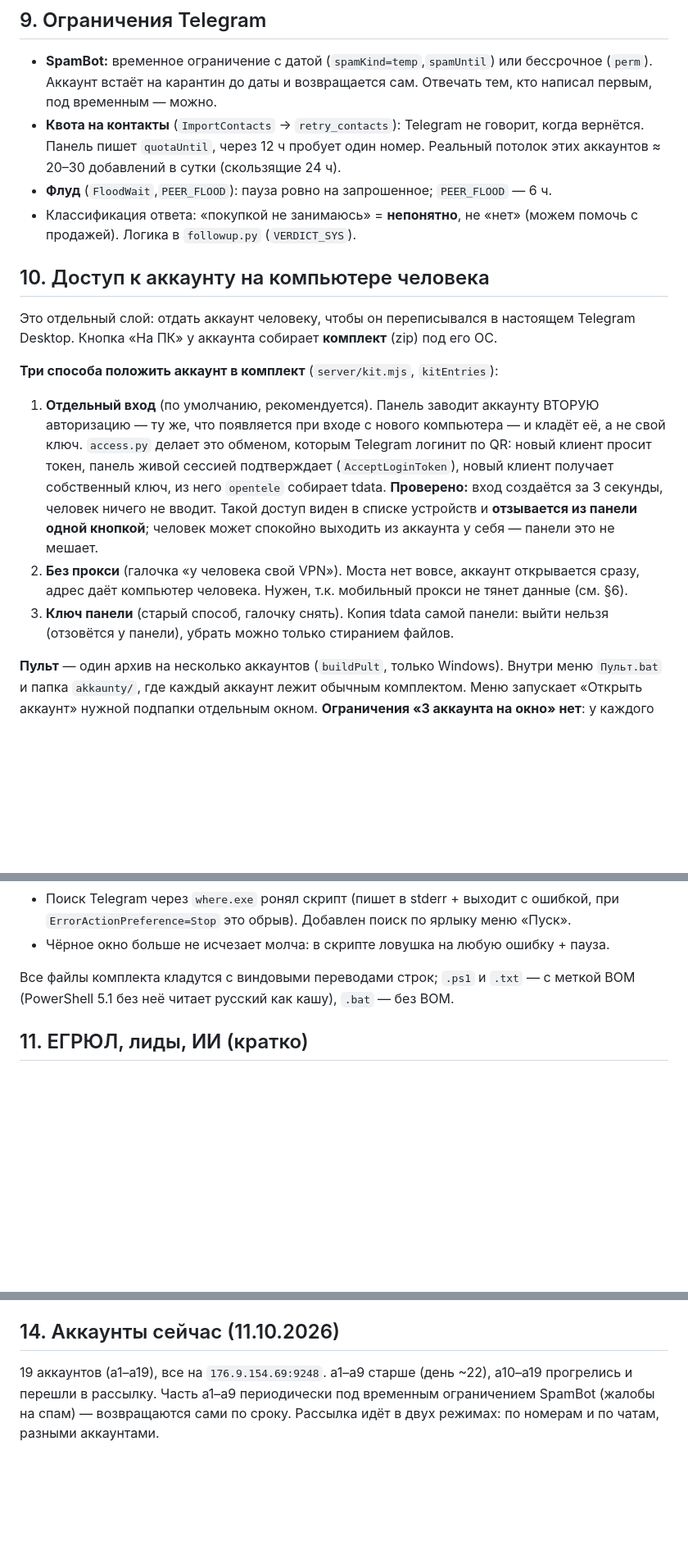
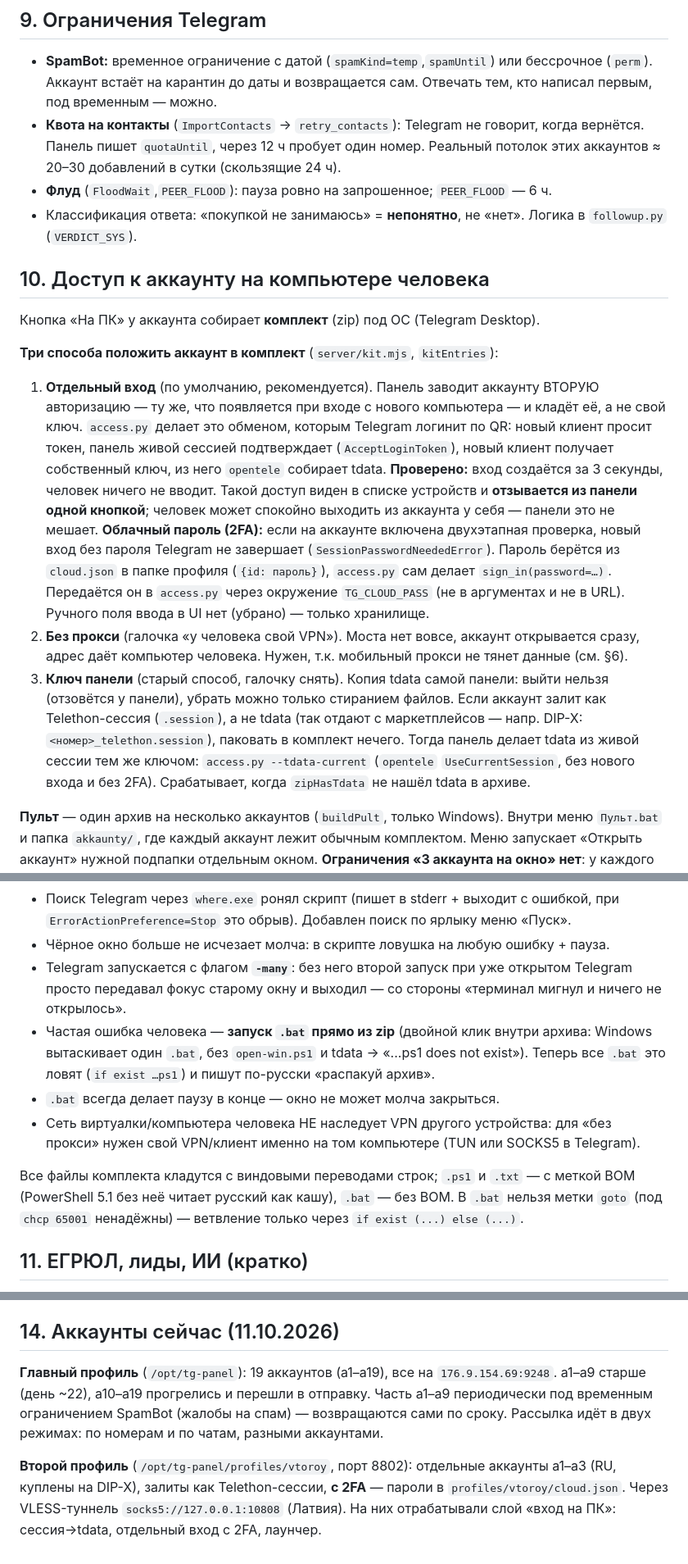
Before and after one commit to a1zon/tg-check, a Markdown page: docs/ПРОДУКТ.md, 3 parts joined by grey strips. Shown at 82% size. Drawn GitHub-style; blank space fills up the shorter version.

```diff
--- a/docs/ПРОДУКТ.md
+++ b/docs/ПРОДУКТ.md
@@ -174,13 +169,12 @@ Python-задаче на аккаунт, читает их вывод постр
   когда вернётся. Панель пишет `quotaUntil`, через 12 ч пробует один номер. Реальный
   потолок этих аккаунтов ≈ 20–30 добавлений в сутки (скользящие 24 ч).
 - **Флуд** (`FloodWait`,`PEER_FLOOD`): пауза ровно на запрошенное; `PEER_FLOOD` — 6 ч.
-- Классификация ответа: «покупкой не занимаюсь» = **непонятно**, не «нет» (можем помочь
-  с продажей). Логика в `followup.py` (`VERDICT_SYS`).
+- Классификация ответа: «покупкой не занимаюсь» = **непонятно**, не «нет». Логика
+  в `followup.py` (`VERDICT_SYS`).
 
 ## 10. Доступ к аккаунту на компьютере человека
 
-Это отдельный слой: отдать аккаунт человеку, чтобы он переписывался в настоящем
-Telegram Desktop. Кнопка «На ПК» у аккаунта собирает **комплект** (zip) под его ОС.
+Кнопка «На ПК» у аккаунта собирает **комплект** (zip) под ОС (Telegram Desktop).
 
 **Три способа положить аккаунт в комплект** (`server/kit.mjs`, `kitEntries`):
 
@@ -192,11 +186,21 @@ Telegram Desktop. Кнопка «На ПК» у аккаунта собирае
    **Проверено:** вход создаётся за 3 секунды, человек ничего не вводит.
    Такой доступ виден в списке устройств и **отзывается из панели одной кнопкой**;
    человек может спокойно выходить из аккаунта у себя — панели это не мешает.
+   **Облачный пароль (2FA):** если на аккаунте включена двухэтапная проверка, новый
+   вход без пароля Telegram не завершает (`SessionPasswordNeededError`). Пароль берётся
+   из `cloud.json` в папке профиля (`{id: пароль}`), `access.py` сам делает
+   `sign_in(password=…)`. Передаётся он в `access.py` через окружение `TG_CLOUD_PASS`
+   (не в аргументах и не в URL). Ручного поля ввода в UI нет (убрано) — только хранилище.
 2. **Без прокси** (галочка «у человека свой VPN»). Моста нет вовсе, аккаунт
    открывается сразу, адрес даёт компьютер человека. Нужен, т.к. мобильный прокси
    не тянет данные (см. §6).
 3. **Ключ панели** (старый способ, галочку снять). Копия tdata самой панели: выйти
-   нельзя (отзовётся у панели), убрать можно только стиранием файлов.
+   нельзя (отзовётся у панели), убрать можно только стиранием файлов. Если аккаунт
+   залит как Telethon-сессия (`.session`), а не tdata (так отдают с маркетплейсов —
+   напр. DIP-X: `<номер>_telethon.session`), паковать в комплект нечего. Тогда панель
+   делает tdata из живой сессии тем же ключом: `access.py --tdata-current`
+   (`opentele` `UseCurrentSession`, без нового входа и без 2FA). Срабатывает, когда
+   `zipHasTdata` не нашёл tdata в архиве.
 
 **Пульт** — один архив на несколько аккаунтов (`buildPult`, только Windows). Внутри
 меню `Пульт.bat` и папка `akkaunty/`, где каждый аккаунт лежит обычным комплектом.
@@ -232,9 +236,19 @@ Windows), **находит и удаляет все копии ЭТОГО акк
 - Поиск Telegram через `where.exe` ронял скрипт (пишет в stderr + выходит с ошибкой,
   при `ErrorActionPreference=Stop` это обрыв). Добавлен поиск по ярлыку меню «Пуск».
 - Чёрное окно больше не исчезает молча: в скрипте ловушка на любую ошибку + пауза.
+- Telegram запускается с флагом **`-many`**: без него второй запуск при уже открытом
+  Telegram просто передавал фокус старому окну и выходил — со стороны «терминал мигнул
+  и ничего не открылось».
+- Частая ошибка человека — **запуск `.bat` прямо из zip** (двойной клик внутри архива:
+  Windows вытаскивает один `.bat`, без `open-win.ps1` и tdata → «...ps1 does not exist»).
+  Теперь все `.bat` это ловят (`if exist …ps1`) и пишут по-русски «распакуй архив».
+- `.bat` всегда делает паузу в конце — окно не может молча закрыться.
+- Сеть виртуалки/компьютера человека НЕ наследует VPN другого устройства: для «без
+  прокси» нужен свой VPN/клиент именно на том компьютере (TUN или SOCKS5 в Telegram).
 
 Все файлы комплекта кладутся с виндовыми переводами строк; `.ps1` и `.txt` — с меткой
-BOM (PowerShell 5.1 без неё читает русский как кашу), `.bat` — без BOM.
+BOM (PowerShell 5.1 без неё читает русский как кашу), `.bat` — без BOM. В `.bat` нельзя
+метки `goto` (под `chcp 65001` ненадёжны) — ветвление только через `if exist (...) else (...)`.
 
 ## 11. ЕГРЮЛ, лиды, ИИ (кратко)
 
@@ -275,7 +291,12 @@ cd ~/Projects/tg-check && bash deploy/push.sh root@46.16.15.238 --code-only
 
 ## 14. Аккаунты сейчас (11.10.2026)
 
-19 аккаунтов (a1–a19), все на `176.9.154.69:9248`. a1–a9 старше (день ~22), a10–a19
-прогрелись и перешли в рассылку. Часть a1–a9 периодически под временным ограничением
-SpamBot (жалобы на спам) — возвращаются сами по сроку. Рассылка идёт в двух режимах:
-по номерам и по чатам, разными аккаунтами.
+**Главный профиль** (`/opt/tg-panel`): 19 аккаунтов (a1–a19), все на `176.9.154.69:9248`.
+a1–a9 старше (день ~22), a10–a19 прогрелись и перешли в отправку. Часть a1–a9 периодически
+под временным ограничением SpamBot (жалобы на спам) — возвращаются сами по сроку. Рассылка
+идёт в двух режимах: по номерам и по чатам, разными аккаунтами.
+
+**Второй профиль** (`/opt/tg-panel/profiles/vtoroy`, порт 8802): отдельные аккаунты a1–a3
+(RU, куплены на DIP-X), залиты как Telethon-сессии, **с 2FA** — пароли в
+`profiles/vtoroy/cloud.json`. Через VLESS-туннель `socks5://127.0.0.1:10808` (Латвия).
+На них отрабатывали слой «вход на ПК»: сессия→tdata, отдельный вход с 2FA, лаунчер.
```
Also changed, not shown: other parts of docs/ПРОДУКТ.md (+14 -17 lines).
